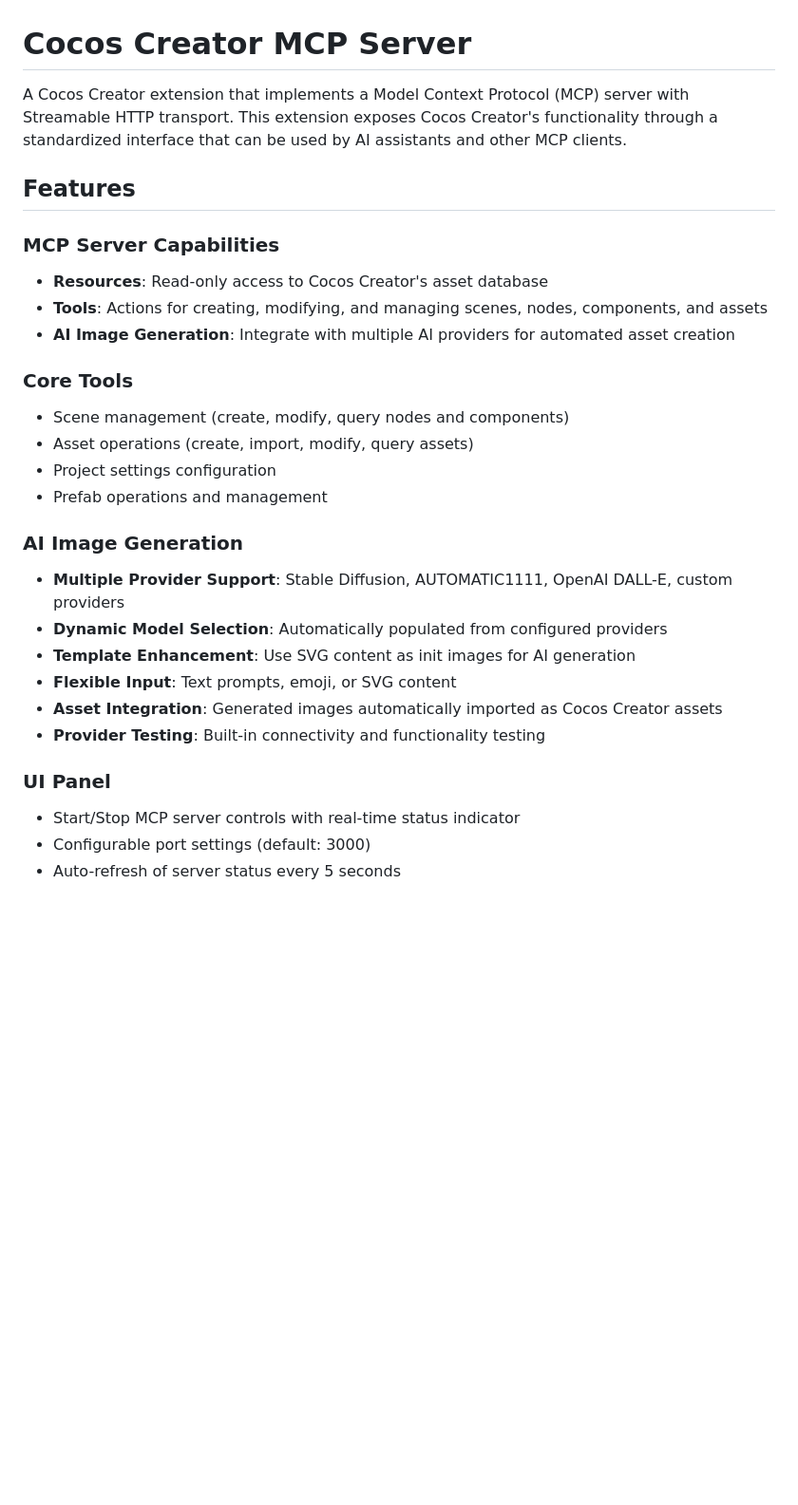
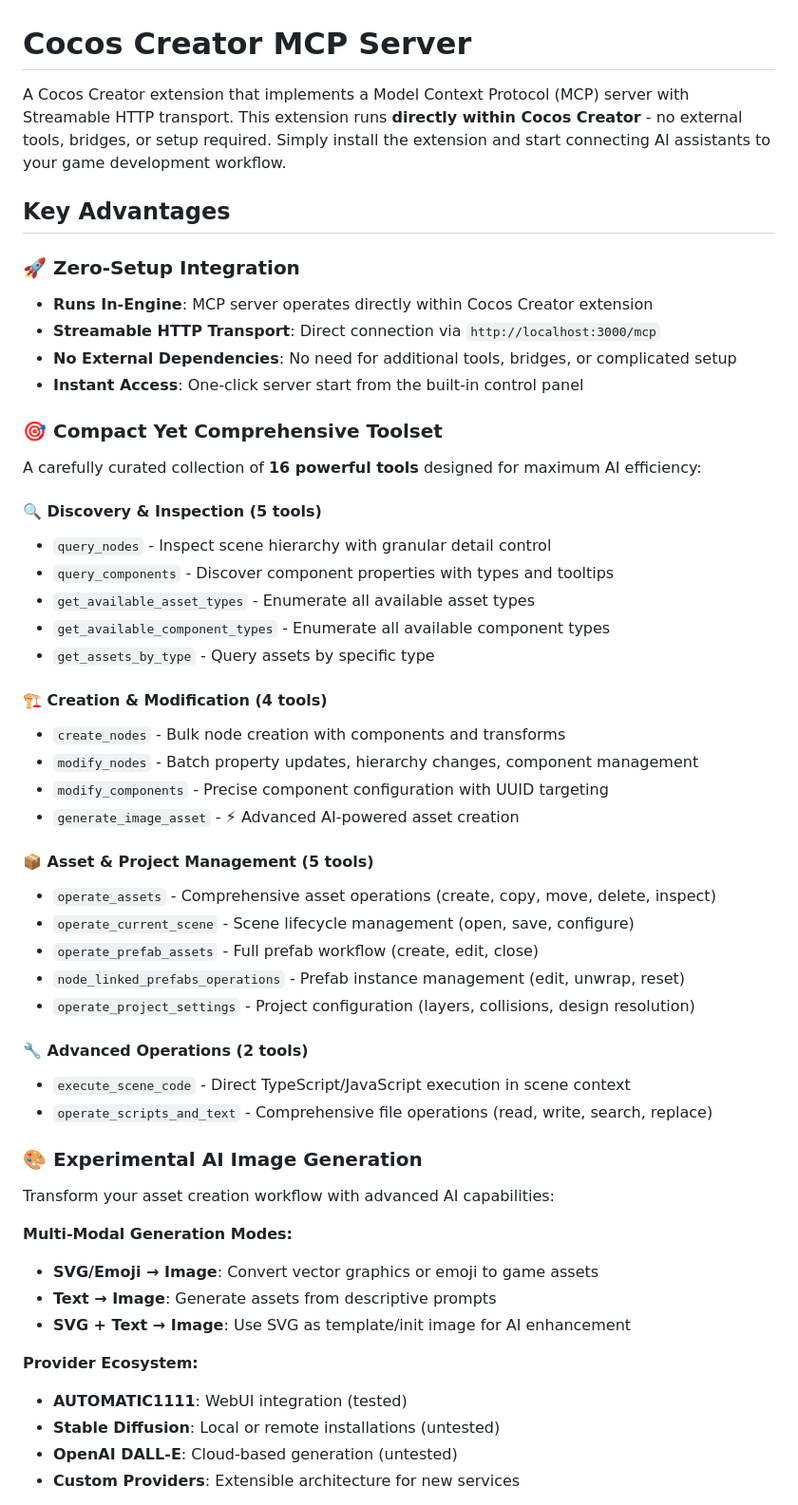
Before and after one commit to mianmian7/cocos-mcp, a Markdown page: README.md, the part around one of its changes. Shown at 95% size. Rendered like a GitHub page; blank space fills up the shorter version.

Commit message:
更新 readme

```diff
--- a/README.md
+++ b/README.md
@@ -1,29 +1,53 @@
 # Cocos Creator MCP Server
 
-A Cocos Creator extension that implements a Model Context Protocol (MCP) server with Streamable HTTP transport. This extension exposes Cocos Creator's functionality through a standardized interface that can be used by AI assistants and other MCP clients.
+A Cocos Creator extension that implements a Model Context Protocol (MCP) server with Streamable HTTP transport. This extension runs **directly within Cocos Creator** - no external tools, bridges, or setup required. Simply install the extension and start connecting AI assistants to your game development workflow.
 
-## Features
+## Key Advantages
 
-### MCP Server Capabilities
-- **Resources**: Read-only access to Cocos Creator's asset database
-- **Tools**: Actions for creating, modifying, and managing scenes, nodes, components, and assets
-- **AI Image Generation**: Integrate with multiple AI providers for automated asset creation
+### 🚀 **Zero-Setup Integration**
+- **Runs In-Engine**: MCP server operates directly within Cocos Creator extension
+- **Streamable HTTP Transport**: Direct connection via `http://localhost:3000/mcp`
+- **No External Dependencies**: No need for additional tools, bridges, or complicated setup
+- **Instant Access**: One-click server start from the built-in control panel
 
-### Core Tools
-- Scene management (create, modify, query nodes and components)
-- Asset operations (create, import, modify, query assets)
-- Project settings configuration
-- Prefab operations and management
+### 🎯 **Compact Yet Comprehensive Toolset**
+A carefully curated collection of **16 powerful tools** designed for maximum AI efficiency:
 
-### AI Image Generation
-- **Multiple Provider Support**: Stable Diffusion, AUTOMATIC1111, OpenAI DALL-E, custom providers
-- **Dynamic Model Selection**: Automatically populated from configured providers
-- **Template Enhancement**: Use SVG content as init images for AI generation
-- **Flexible Input**: Text prompts, emoji, or SVG content
-- **Asset Integration**: Generated images automatically imported as Cocos Creator assets
-- **Provider Testing**: Built-in connectivity and functionality testing
+#### **🔍 Discovery & Inspection** (5 tools)
+- `query_nodes` - Inspect scene hierarchy with granular detail control
+- `query_components` - Discover component properties with types and tooltips
+- `get_available_asset_types` - Enumerate all available asset types
+- `get_available_component_types` - Enumerate all available component types
+- `get_assets_by_type` - Query assets by specific type
 
-### UI Panel
-- Start/Stop MCP server controls with real-time status indicator
-- Configurable port settings (default: 3000)
-- Auto-refresh of server status every 5 seconds
+#### **🏗️ Creation & Modification** (4 tools)
+- `create_nodes` - Bulk node creation with components and transforms
+- `modify_nodes` - Batch property updates, hierarchy changes, component management
+- `modify_components` - Precise component configuration with UUID targeting
+- `generate_image_asset` - ⚡ Advanced AI-powered asset creation
+
+#### **📦 Asset & Project Management** (5 tools)
+- `operate_assets` - Comprehensive asset operations (create, copy, move, delete, inspect)
+- `operate_current_scene` - Scene lifecycle management (open, save, configure)
+- `operate_prefab_assets` - Full prefab workflow (create, edit, close)
+- `node_linked_prefabs_operations` - Prefab instance management (edit, unwrap, reset)
+- `operate_project_settings` - Project configuration (layers, collisions, design resolution)
+
+#### **🔧 Advanced Operations** (2 tools)
+- `execute_scene_code` - Direct TypeScript/JavaScript execution in scene context
+- `operate_scripts_and_text` - Comprehensive file operations (read, write, search, replace)
+
+### 🎨 **Experimental AI Image Generation**
+Transform your asset creation workflow with advanced AI capabilities:
+
+**Multi-Modal Generation Modes:**
+- **SVG/Emoji → Image**: Convert vector graphics or emoji to game assets
+- **Text → Image**: Generate assets from descriptive prompts
+- **SVG + Text → Image**: Use SVG as template/init image for AI enhancement
+
+**Provider Ecosystem:**
+- **AUTOMATIC1111**: WebUI integration (tested)
+- **Stable Diffusion**: Local or remote installations (untested)
+- **OpenAI DALL-E**: Cloud-based generation (untested)
+- **Custom Providers**: Extensible architecture for new services
+
```
Also changed, not shown: other parts of README.md (+40 -102 lines).
